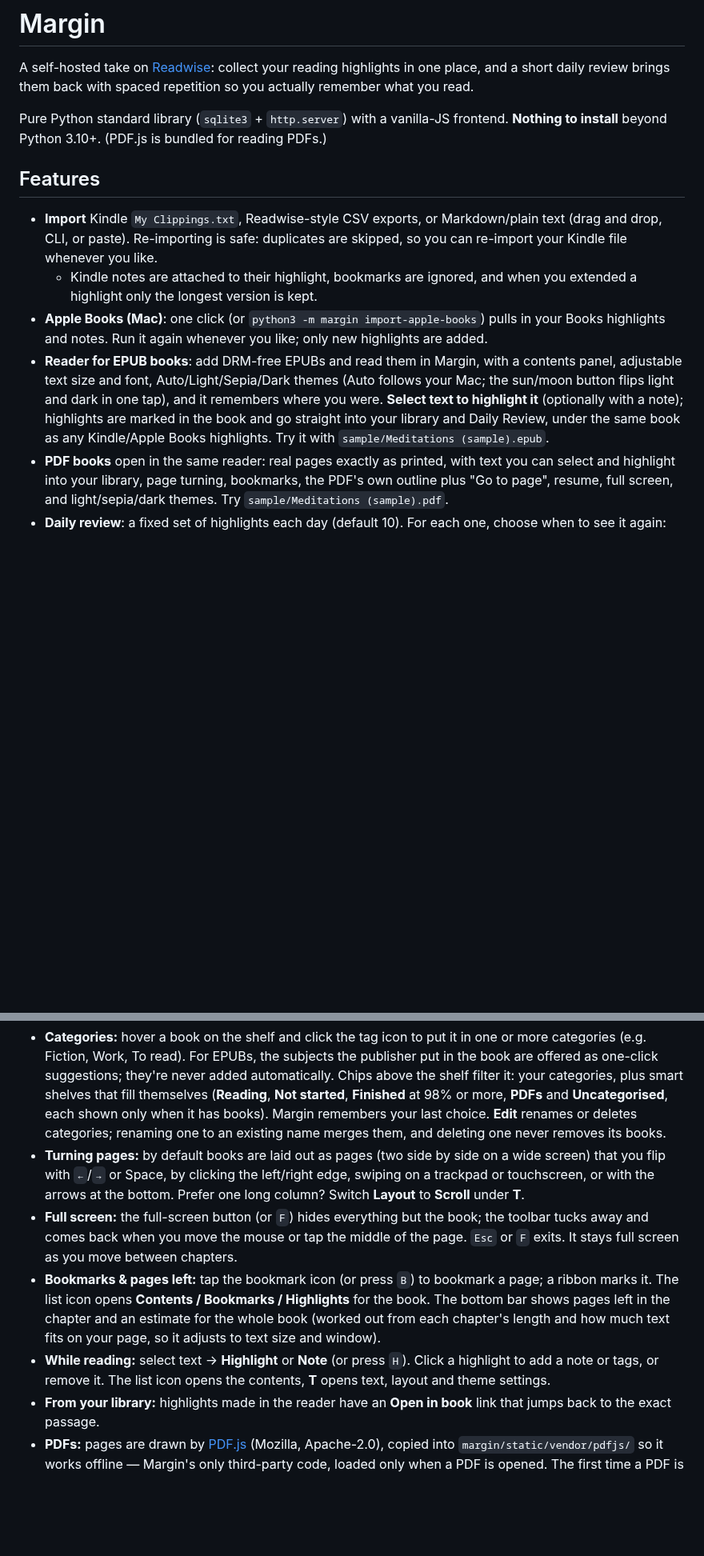
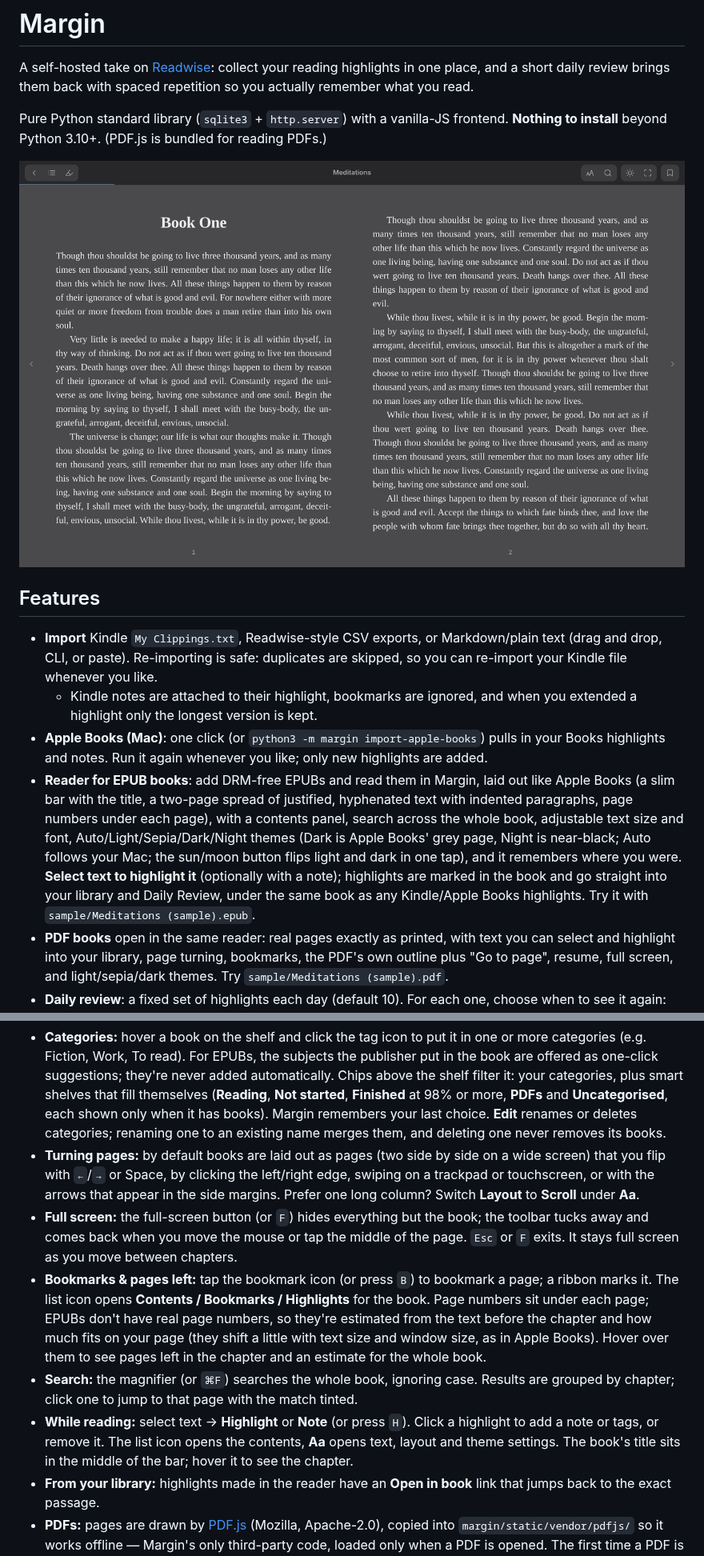
Before and after one commit to vmudyanembwa/vmudyanembwa, a Markdown page: margin/README.md, 2 parts joined by grey strips. Shown at 80% size. GitHub-like rendering; pictures changed too: margin/docs/screenshots/reader-dark.png (added); blank space fills up the shorter version.

```diff
--- a/margin/README.md
+++ b/margin/README.md
@@ -4,12 +4,14 @@ A self-hosted take on [Readwise](https://readwise.io/): collect your reading hig
 
 Pure Python standard library (`sqlite3` + `http.server`) with a vanilla-JS frontend. **Nothing to install** beyond Python 3.10+. (PDF.js is bundled for reading PDFs.)
 
+![Reading a book in Margin](docs/screenshots/reader-dark.png)
+
 ## Features
 
 - **Import** Kindle `My Clippings.txt`, Readwise-style CSV exports, or Markdown/plain text (drag and drop, CLI, or paste). Re-importing is safe: duplicates are skipped, so you can re-import your Kindle file whenever you like.
   - Kindle notes are attached to their highlight, bookmarks are ignored, and when you extended a highlight only the longest version is kept.
 - **Apple Books (Mac)**: one click (or `python3 -m margin import-apple-books`) pulls in your Books highlights and notes. Run it again whenever you like; only new highlights are added.
-- **Reader for EPUB books**: add DRM-free EPUBs and read them in Margin, with a contents panel, adjustable text size and font, Auto/Light/Sepia/Dark themes (Auto follows your Mac; the sun/moon button flips light and dark in one tap), and it remembers where you were. **Select text to highlight it** (optionally with a note); highlights are marked in the book and go straight into your library and Daily Review, under the same book as any Kindle/Apple Books highlights. Try it with `sample/Meditations (sample).epub`.
+- **Reader for EPUB books**: add DRM-free EPUBs and read them in Margin, laid out like Apple Books (a slim bar with the title, a two-page spread of justified, hyphenated text with indented paragraphs, page numbers under each page), with a contents panel, search across the whole book, adjustable text size and font, Auto/Light/Sepia/Dark/Night themes (Dark is Apple Books' grey page, Night is near-black; Auto follows your Mac; the sun/moon button flips light and dark in one tap), and it remembers where you were. **Select text to highlight it** (optionally with a note); highlights are marked in the book and go straight into your library and Daily Review, under the same book as any Kindle/Apple Books highlights. Try it with `sample/Meditations (sample).epub`.
 - **PDF books** open in the same reader: real pages exactly as printed, with text you can select and highlight into your library, page turning, bookmarks, the PDF's own outline plus "Go to page", resume, full screen, and light/sepia/dark themes. Try `sample/Meditations (sample).pdf`.
 - **Daily review**: a fixed set of highlights each day (default 10). For each one, choose when to see it again: **Soon** (days), **Later** (weeks), **Someday** (months), or **Discard**. Intervals grow each time you answer, favourites come back twice as often, and there's a daily streak. Keyboard: `1` `2` `3`, `f` favourite, `n` note, `d` discard.
 - **Library** of books and articles, each with its own highlights.
@@ -73,10 +75,11 @@ python3 -m margin import-books ~/Books/Work --category Work   # also file them u
 Books are copied to `~/.margin/books/`; adding the same file twice does nothing. Removing a book from the shelf keeps its highlights.
 
 - **Categories:** hover a book on the shelf and click the tag icon to put it in one or more categories (e.g. Fiction, Work, To read). For EPUBs, the subjects the publisher put in the book are offered as one-click suggestions; they're never added automatically. Chips above the shelf filter it: your categories, plus smart shelves that fill themselves (**Reading**, **Not started**, **Finished** at 98% or more, **PDFs** and **Uncategorised**, each shown only when it has books). Margin remembers your last choice. **Edit** renames or deletes categories; renaming one to an existing name merges them, and deleting one never removes its books.
-- **Turning pages:** by default books are laid out as pages (two side by side on a wide screen) that you flip with `←`/`→` or Space, by clicking the left/right edge, swiping on a trackpad or touchscreen, or with the arrows at the bottom. Prefer one long column? Switch **Layout** to **Scroll** under **T**.
+- **Turning pages:** by default books are laid out as pages (two side by side on a wide screen) that you flip with `←`/`→` or Space, by clicking the left/right edge, swiping on a trackpad or touchscreen, or with the arrows that appear in the side margins. Prefer one long column? Switch **Layout** to **Scroll** under **Aa**.
 - **Full screen:** the full-screen button (or `F`) hides everything but the book; the toolbar tucks away and comes back when you move the mouse or tap the middle of the page. `Esc` or `F` exits. It stays full screen as you move between chapters.
-- **Bookmarks & pages left:** tap the bookmark icon (or press `B`) to bookmark a page; a ribbon marks it. The list icon opens **Contents / Bookmarks / Highlights** for the book. The bottom bar shows pages left in the chapter and an estimate for the whole book (worked out from each chapter's length and how much text fits on your page, so it adjusts to text size and window).
-- **While reading:** select text → **Highlight** or **Note** (or press `H`). Click a highlight to add a note or tags, or remove it. The list icon opens the contents, **T** opens text, layout and theme settings.
+- **Bookmarks & pages left:** tap the bookmark icon (or press `B`) to bookmark a page; a ribbon marks it. The list icon opens **Contents / Bookmarks / Highlights** for the book. Page numbers sit under each page; EPUBs don't have real page numbers, so they're estimated from the text before the chapter and how much fits on your page (they shift a little with text size and window size, as in Apple Books). Hover over them to see pages left in the chapter and an estimate for the whole book.
+- **Search:** the magnifier (or `⌘F`) searches the whole book, ignoring case. Results are grouped by chapter; click one to jump to that page with the match tinted.
+- **While reading:** select text → **Highlight** or **Note** (or press `H`). Click a highlight to add a note or tags, or remove it. The list icon opens the contents, **Aa** opens text, layout and theme settings. The book's title sits in the middle of the bar; hover it to see the chapter.
 - **From your library:** highlights made in the reader have an **Open in book** link that jumps back to the exact passage.
 - **PDFs:** pages are drawn by [PDF.js](https://mozilla.github.io/pdf.js/) (Mozilla, Apache-2.0), copied into `margin/static/vendor/pdfjs/` so it works offline — Margin's only third-party code, loaded only when a PDF is opened. The first time a PDF is opened (or right after you upload it) the browser reads its title, page count, outline and first page, and saves them as the book's details and cover. Each PDF page is treated like an EPUB chapter, so highlights and bookmarks are stored per page (shown as "p. 12"). Password-protected PDFs need the password removed first; scanned PDFs without a text layer can be read but not highlighted.
 - **DRM:** books bought from stores (Kindle, Apple Books, Kobo, etc.) are usually DRM-protected and can't be opened outside their own app; Margin says so instead of failing silently. Most free and indie EPUBs (e.g. Project Gutenberg, Standard Ebooks) work.
```
Also changed, not shown: margin/docs/screenshots/reader-phone.png (added), margin/docs/screenshots/reader-search.png (added), margin/docs/screenshots/reader-sepia-settings.png (added), 5 other files.
